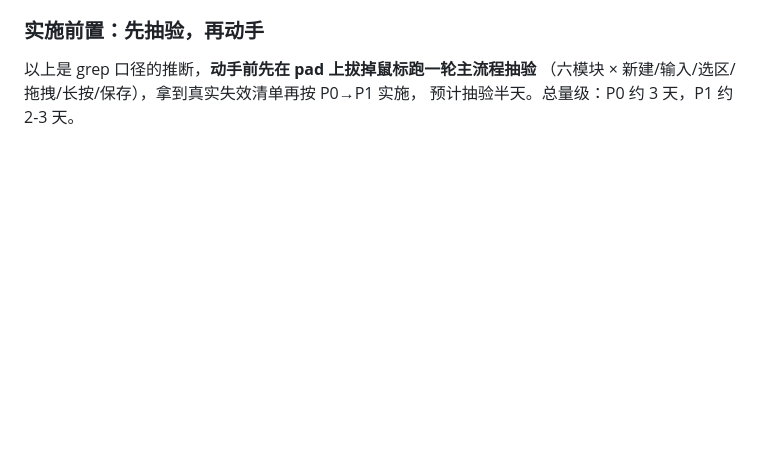
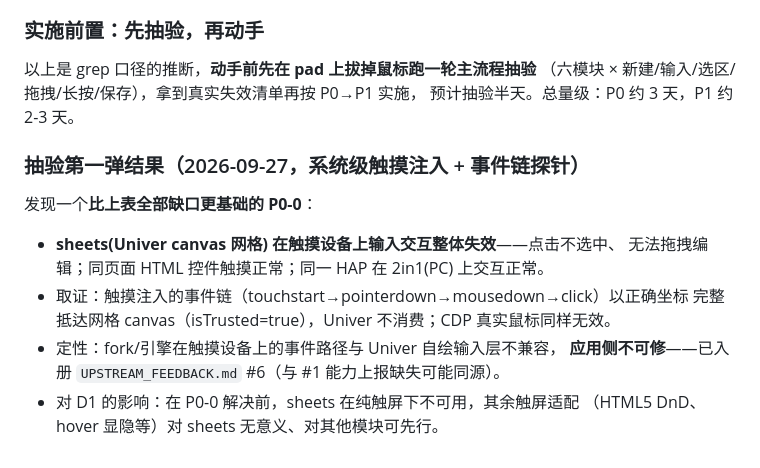
Before and after one commit to hackeris/SotaOffice, a Markdown page: docs/PAD_MIGRATION.md, the part around the change. GitHub-like rendering; blank space fills up the shorter version.

```diff
--- a/docs/PAD_MIGRATION.md
+++ b/docs/PAD_MIGRATION.md
@@ -104,3 +104,16 @@ tap→click、触摸滚动、ProseMirror/CodeMirror 文本选区与软键盘、U
 以上是 grep 口径的推断，**动手前先在 pad 上拔掉鼠标跑一轮主流程抽验**
 （六模块 × 新建/输入/选区/拖拽/长按/保存），拿到真实失效清单再按 P0→P1 实施，
 预计抽验半天。总量级：P0 约 3 天，P1 约 2-3 天。
+
+### 抽验第一弹结果（2026-09-27，系统级触摸注入 + 事件链探针）
+
+发现一个**比上表全部缺口更基础的 P0-0**：
+
+- **sheets(Univer canvas 网格) 在触摸设备上输入交互整体失效**——点击不选中、
+  无法拖拽编辑；同页面 HTML 控件触摸正常；同一 HAP 在 2in1(PC) 上交互正常。
+- 取证：触摸注入的事件链（touchstart→pointerdown→mousedown→click）以正确坐标
+  完整抵达网格 canvas（isTrusted=true），Univer 不消费；CDP 真实鼠标同样无效。
+- 定性：fork/引擎在触摸设备上的事件路径与 Univer 自绘输入层不兼容，
+  **应用侧不可修**——已入册 `UPSTREAM_FEEDBACK.md` #6（与 #1 能力上报缺失可能同源）。
+- 对 D1 的影响：在 P0-0 解决前，sheets 在纯触屏下不可用，其余触屏适配
+  （HTML5 DnD、hover 显隐等）对 sheets 无意义、对其他模块可先行。
```
Also changed, not shown: docs/UPSTREAM_FEEDBACK.md (+25 -0 lines).
